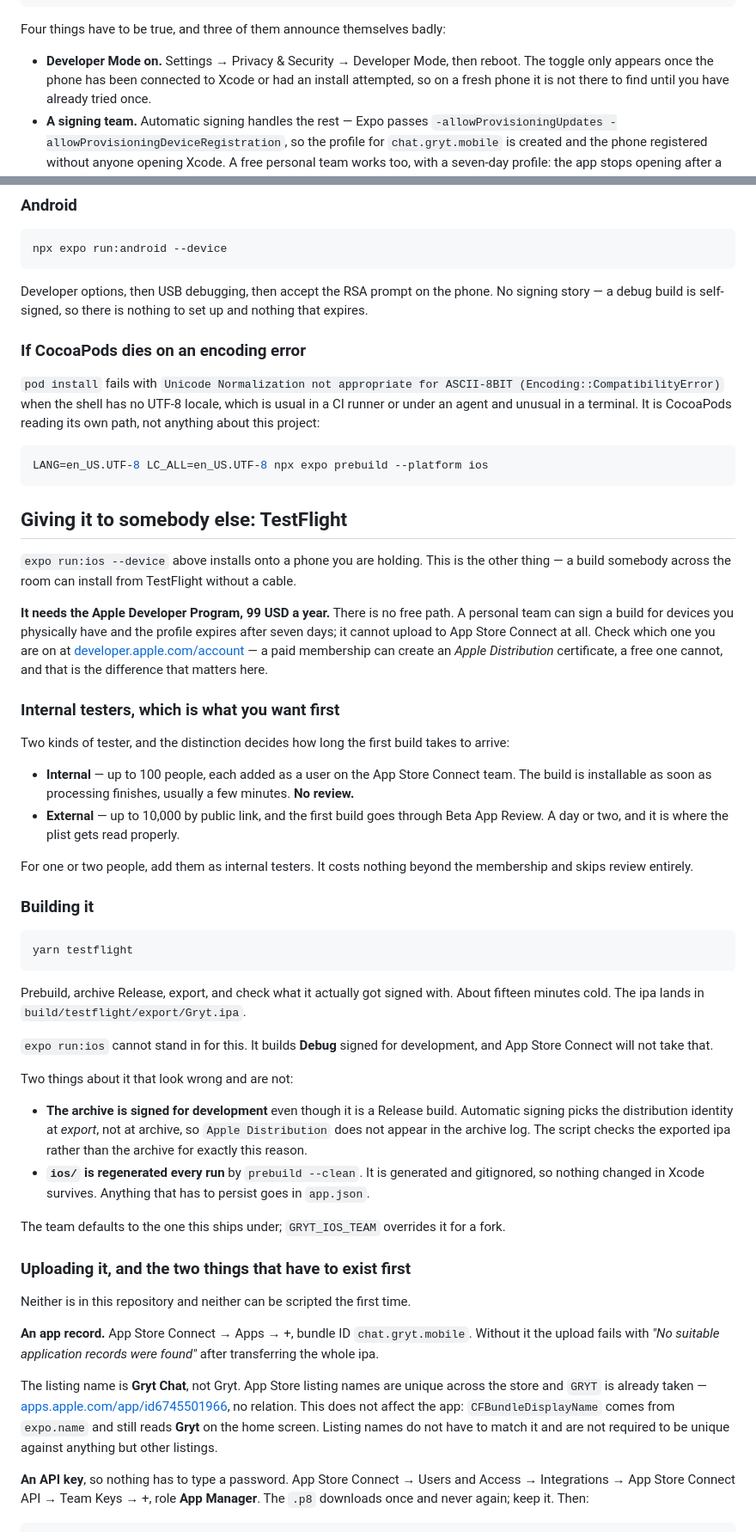
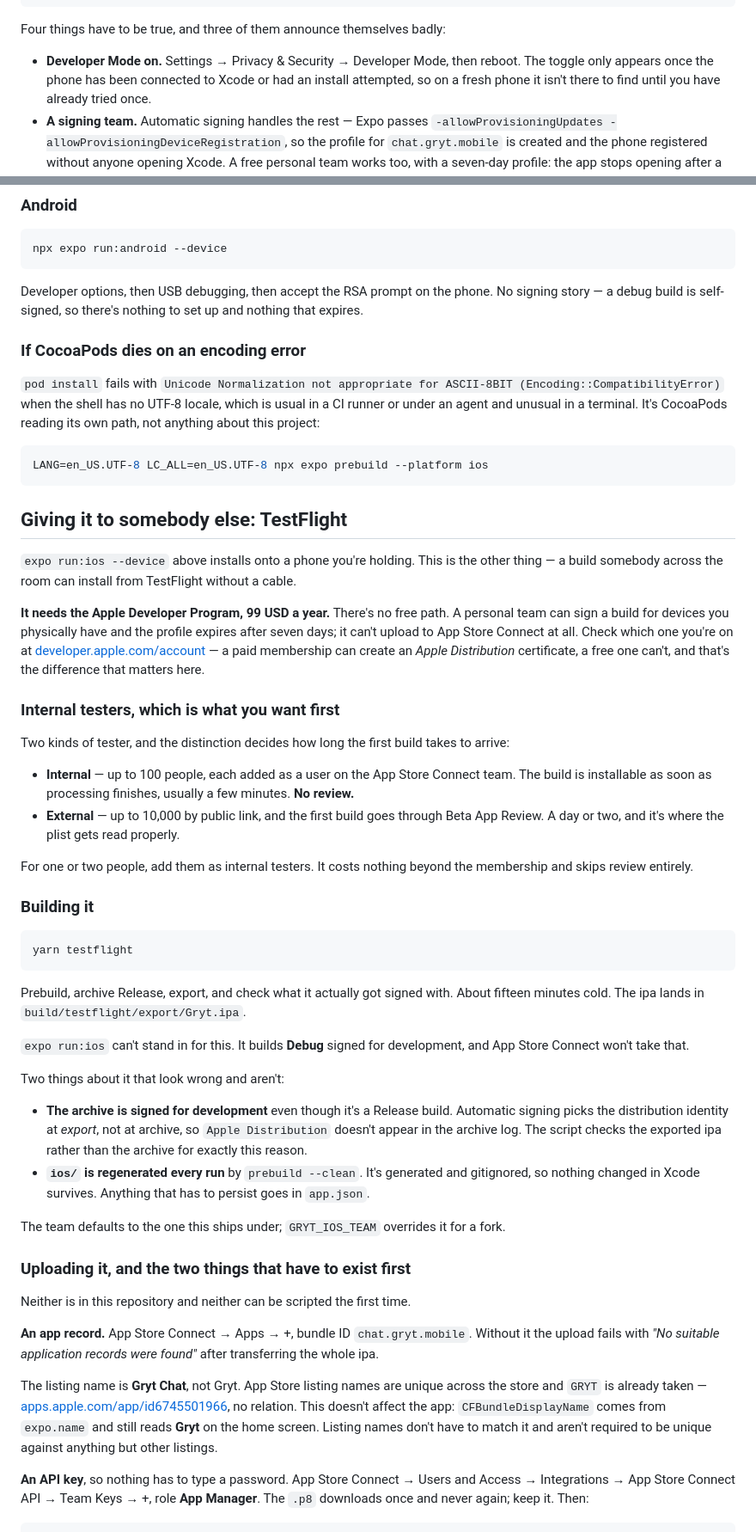
Before and after one commit to Gryt-chat/mobile, a Markdown page: README.md, 2 parts joined by grey strips. Shown at 86% size. Rendered like a GitHub page.

````diff
--- a/README.md
+++ b/README.md
@@ -79,7 +79,7 @@ Four things have to be true, and three of them announce themselves badly:
 
 - **Developer Mode on.** Settings → Privacy & Security → Developer Mode, then
   reboot. The toggle only appears once the phone has been connected to Xcode or
-  had an install attempted, so on a fresh phone it is not there to find until
+  had an install attempted, so on a fresh phone it isn't there to find until
   you have already tried once.
 - **A signing team.** Automatic signing handles the rest — Expo passes
   `-allowProvisioningUpdates -allowProvisioningDeviceRegistration`, so the
@@ -113,14 +113,14 @@ npx expo run:android --device
 ```
 
 Developer options, then USB debugging, then accept the RSA prompt on the phone.
-No signing story — a debug build is self-signed, so there is nothing to set up
+No signing story — a debug build is self-signed, so there's nothing to set up
 and nothing that expires.
 
 ### If CocoaPods dies on an encoding error
 
 `pod install` fails with `Unicode Normalization not appropriate for ASCII-8BIT
 (Encoding::CompatibilityError)` when the shell has no UTF-8 locale, which is
-usual in a CI runner or under an agent and unusual in a terminal. It is
+usual in a CI runner or under an agent and unusual in a terminal. It's
 CocoaPods reading its own path, not anything about this project:
 
 ```sh
@@ -129,16 +129,16 @@ LANG=en_US.UTF-8 LC_ALL=en_US.UTF-8 npx expo prebuild --platform ios
 
 ## Giving it to somebody else: TestFlight
 
-`expo run:ios --device` above installs onto a phone you are holding. This is the
+`expo run:ios --device` above installs onto a phone you're holding. This is the
 other thing — a build somebody across the room can install from TestFlight
 without a cable.
 
-**It needs the Apple Developer Program, 99 USD a year.** There is no free path.
+**It needs the Apple Developer Program, 99 USD a year.** There's no free path.
 A personal team can sign a build for devices you physically have and the profile
-expires after seven days; it cannot upload to App Store Connect at all. Check
-which one you are on at [developer.apple.com/account](https://developer.apple.com/account) —
+expires after seven days; it can't upload to App Store Connect at all. Check
+which one you're on at [developer.apple.com/account](https://developer.apple.com/account) —
 a paid membership can create an *Apple Distribution* certificate, a free one
-cannot, and that is the difference that matters here.
+can't, and that's the difference that matters here.
 
 ### Internal testers, which is what you want first
 
@@ -149,7 +149,7 @@ to arrive:
   team. The build is installable as soon as processing finishes, usually a few
   minutes. **No review.**
 - **External** — up to 10,000 by public link, and the first build goes through
-  Beta App Review. A day or two, and it is where the plist gets read properly.
+  Beta App Review. A day or two, and it's where the plist gets read properly.
 
 For one or two people, add them as internal testers. It costs nothing beyond the
 membership and skips review entirely.
@@ -163,16 +163,16 @@ yarn testflight
 Prebuild, archive Release, export, and check what it actually got signed with.
 About fifteen minutes cold. The ipa lands in `build/testflight/export/Gryt.ipa`.
 
-`expo run:ios` cannot stand in for this. It builds **Debug** signed for
-development, and App Store Connect will not take that.
+`expo run:ios` can't stand in for this. It builds **Debug** signed for
+development, and App Store Connect won't take that.
 
-Two things about it that look wrong and are not:
+Two things about it that look wrong and aren't:
 
-- **The archive is signed for development** even though it is a Release build.
+- **The archive is signed for development** even though it's a Release build.
   Automatic signing picks the distribution identity at *export*, not at archive,
-  so `Apple Distribution` does not appear in the archive log. The script checks
+  so `Apple Distribution` doesn't appear in the archive log. The script checks
   the exported ipa rather than the archive for exactly this reason.
-- **`ios/` is regenerated every run** by `prebuild --clean`. It is generated and
+- **`ios/` is regenerated every run** by `prebuild --clean`. It's generated and
   gitignored, so nothing changed in Xcode survives. Anything that has to persist
   goes in `app.json`.
 
@@ -190,9 +190,9 @@ after transferring the whole ipa.
 The listing name is **Gryt Chat**, not Gryt. App Store listing names are unique
 across the store and `GRYT` is already taken —
 [apps.apple.com/app/id6745501966](https://apps.apple.com/us/app/gryt/id6745501966),
-no relation. This does not affect the app: `CFBundleDisplayName` comes from
-`expo.name` and still reads **Gryt** on the home screen. Listing names do not
-have to match it and are not required to be unique against anything but other
+no relation. This doesn't affect the app: `CFBundleDisplayName` comes from
+`expo.name` and still reads **Gryt** on the home screen. Listing names don't
+have to match it and aren't required to be unique against anything but other
 listings.
 
 **An API key**, so nothing has to type a password. App Store Connect → Users and
````
Also changed, not shown: other parts of README.md (+68 -68 lines).
